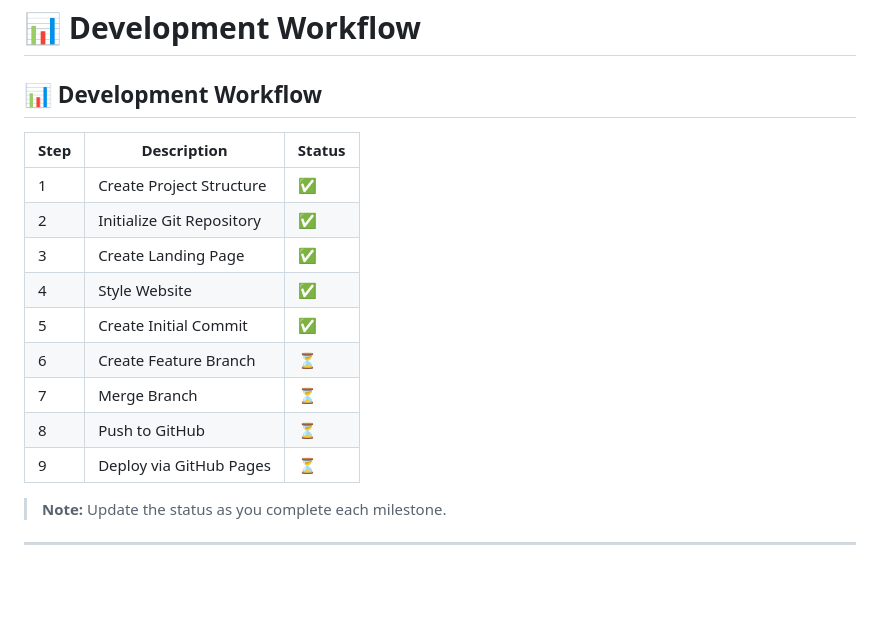
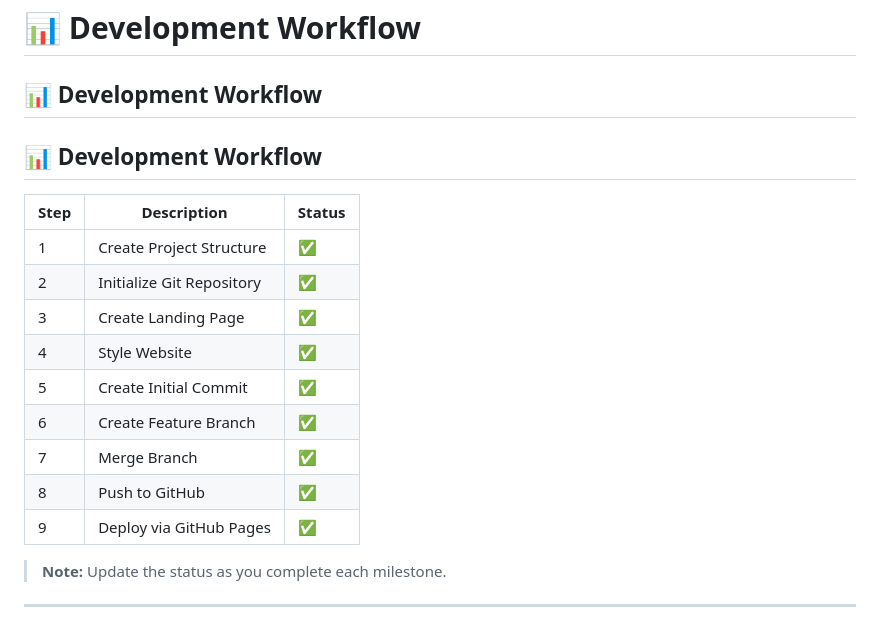
Before and after one commit to rachit1807/git-version-control-practice, a Markdown page: README.md, the part around the change. GitHub-like rendering; blank space fills up the shorter version.

Commit message:
Update README with development workflow progress

```diff
--- a/README.md
+++ b/README.md
@@ -143,6 +143,8 @@ Through this project I gained hands-on experience with:
 
 ## 📊 Development Workflow
 
+## 📊 Development Workflow
+
 | Step | Description | Status |
 |------|-------------|--------|
 | 1 | Create Project Structure | ✅ |
@@ -150,11 +152,10 @@ Through this project I gained hands-on experience with:
 | 3 | Create Landing Page | ✅ |
 | 4 | Style Website | ✅ |
 | 5 | Create Initial Commit | ✅ |
-| 6 | Create Feature Branch | ⏳ |
-| 7 | Merge Branch | ⏳ |
-| 8 | Push to GitHub | ⏳ |
-| 9 | Deploy via GitHub Pages | ⏳ |
-
+| 6 | Create Feature Branch | ✅ |
+| 7 | Merge Branch | ✅ |
+| 8 | Push to GitHub | ✅ |
+| 9 | Deploy via GitHub Pages | ✅ |
 > **Note:** Update the status as you complete each milestone.
 
 ---
```
